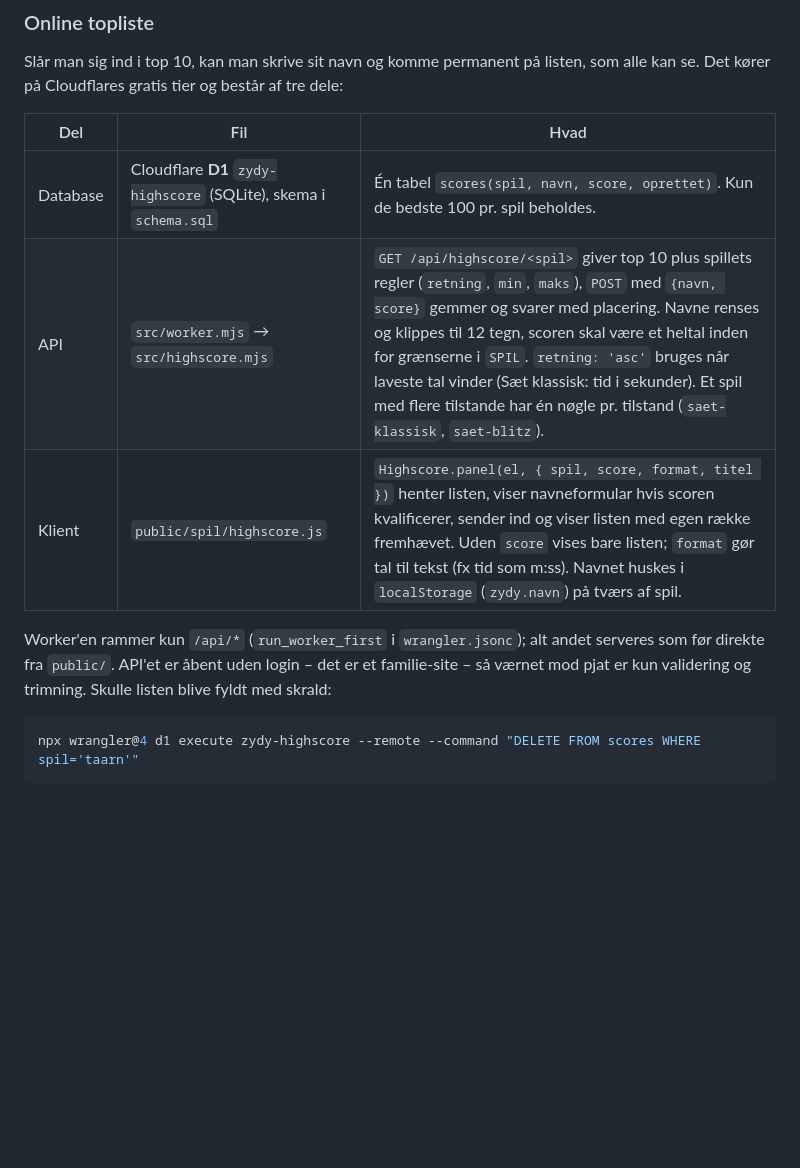
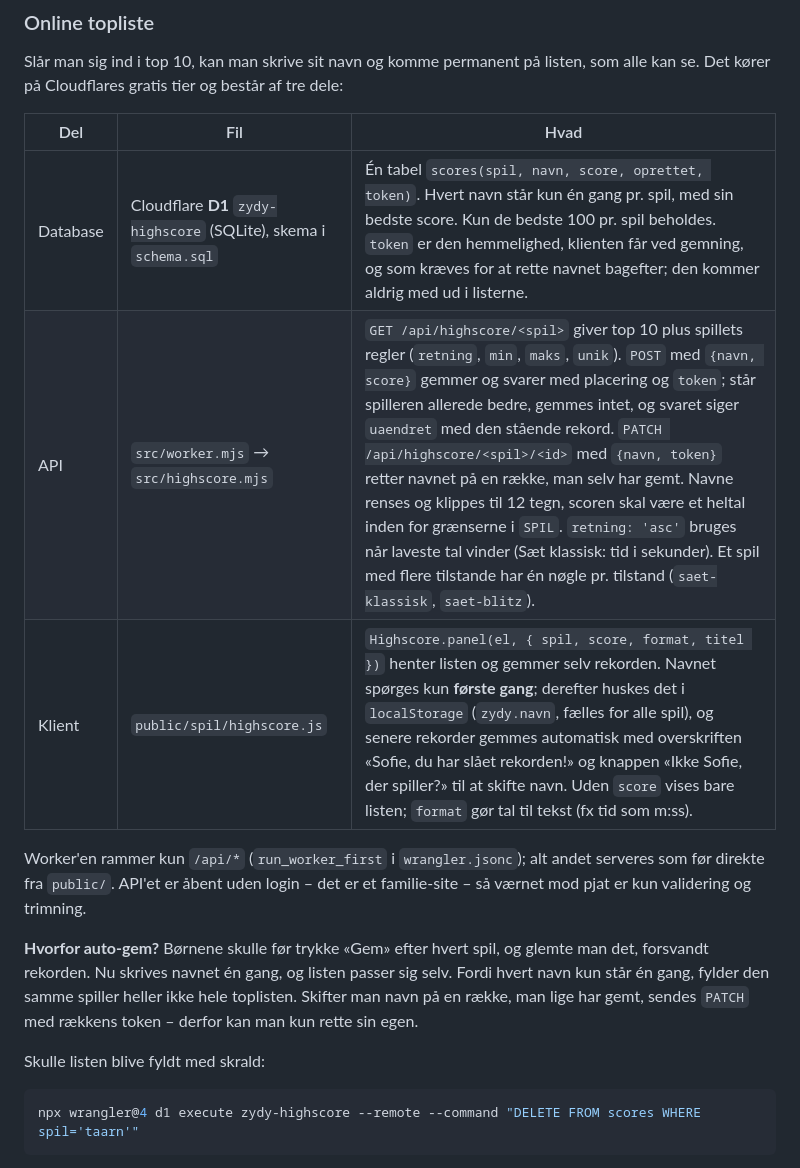
Before and after one commit to LarsArnth/Zydy, a Markdown page: README.md, the part around the change. GitHub-like rendering; blank space fills up the shorter version.

Commit message:
README: beskriv auto-gem, token og navneskift på toplisten
Co-Authored-By: Claude Fable 5.1 <noreply@anthropic.com>

````diff
--- a/README.md
+++ b/README.md
@@ -42,13 +42,20 @@ tre dele:
 
 | Del | Fil | Hvad |
 |---|---|---|
-| Database | Cloudflare **D1** `zydy-highscore` (SQLite), skema i `schema.sql` | Én tabel `scores(spil, navn, score, oprettet)`. Kun de bedste 100 pr. spil beholdes. |
-| API | `src/worker.mjs` → `src/highscore.mjs` | `GET /api/highscore/<spil>` giver top 10 plus spillets regler (`retning`, `min`, `maks`), `POST` med `{navn, score}` gemmer og svarer med placering. Navne renses og klippes til 12 tegn, scoren skal være et heltal inden for grænserne i `SPIL`. `retning: 'asc'` bruges når laveste tal vinder (Sæt klassisk: tid i sekunder). Et spil med flere tilstande har én nøgle pr. tilstand (`saet-klassisk`, `saet-blitz`). |
-| Klient | `public/spil/highscore.js` | `Highscore.panel(el, { spil, score, format, titel })` henter listen, viser navneformular hvis scoren kvalificerer, sender ind og viser listen med egen række fremhævet. Uden `score` vises bare listen; `format` gør tal til tekst (fx tid som m:ss). Navnet huskes i `localStorage` (`zydy.navn`) på tværs af spil. |
+| Database | Cloudflare **D1** `zydy-highscore` (SQLite), skema i `schema.sql` | Én tabel `scores(spil, navn, score, oprettet, token)`. Hvert navn står kun én gang pr. spil, med sin bedste score. Kun de bedste 100 pr. spil beholdes. `token` er den hemmelighed, klienten får ved gemning, og som kræves for at rette navnet bagefter; den kommer aldrig med ud i listerne. |
+| API | `src/worker.mjs` → `src/highscore.mjs` | `GET /api/highscore/<spil>` giver top 10 plus spillets regler (`retning`, `min`, `maks`, `unik`). `POST` med `{navn, score}` gemmer og svarer med placering og `token`; står spilleren allerede bedre, gemmes intet, og svaret siger `uaendret` med den stående rekord. `PATCH /api/highscore/<spil>/<id>` med `{navn, token}` retter navnet på en række, man selv har gemt. Navne renses og klippes til 12 tegn, scoren skal være et heltal inden for grænserne i `SPIL`. `retning: 'asc'` bruges når laveste tal vinder (Sæt klassisk: tid i sekunder). Et spil med flere tilstande har én nøgle pr. tilstand (`saet-klassisk`, `saet-blitz`). |
+| Klient | `public/spil/highscore.js` | `Highscore.panel(el, { spil, score, format, titel })` henter listen og gemmer selv rekorden. Navnet spørges kun **første gang**; derefter huskes det i `localStorage` (`zydy.navn`, fælles for alle spil), og senere rekorder gemmes automatisk med overskriften «Sofie, du har slået rekorden!» og knappen «Ikke Sofie, der spiller?» til at skifte navn. Uden `score` vises bare listen; `format` gør tal til tekst (fx tid som m:ss). |
 
 Worker'en rammer kun `/api/*` (`run_worker_first` i `wrangler.jsonc`); alt
 andet serveres som før direkte fra `public/`. API'et er åbent uden login –
 det er et familie-site – så værnet mod pjat er kun validering og trimning.
+
+**Hvorfor auto-gem?** Børnene skulle før trykke «Gem» efter hvert spil, og
+glemte man det, forsvandt rekorden. Nu skrives navnet én gang, og listen
+passer sig selv. Fordi hvert navn kun står én gang, fylder den samme spiller
+heller ikke hele toplisten. Skifter man navn på en række, man lige har gemt,
+sendes `PATCH` med rækkens token – derfor kan man kun rette sin egen.
+
 Skulle listen blive fyldt med skrald:
 
 ```bash
````
